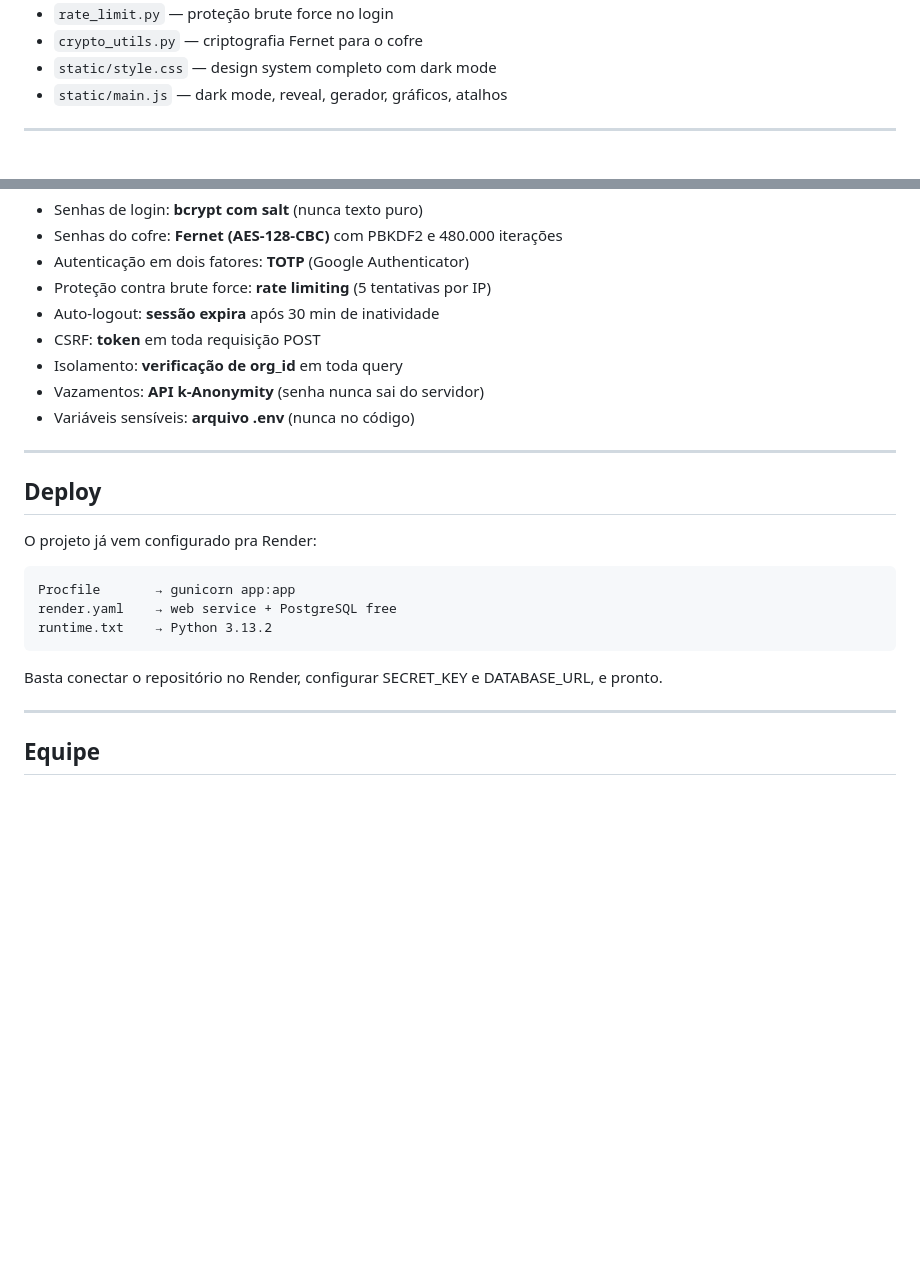
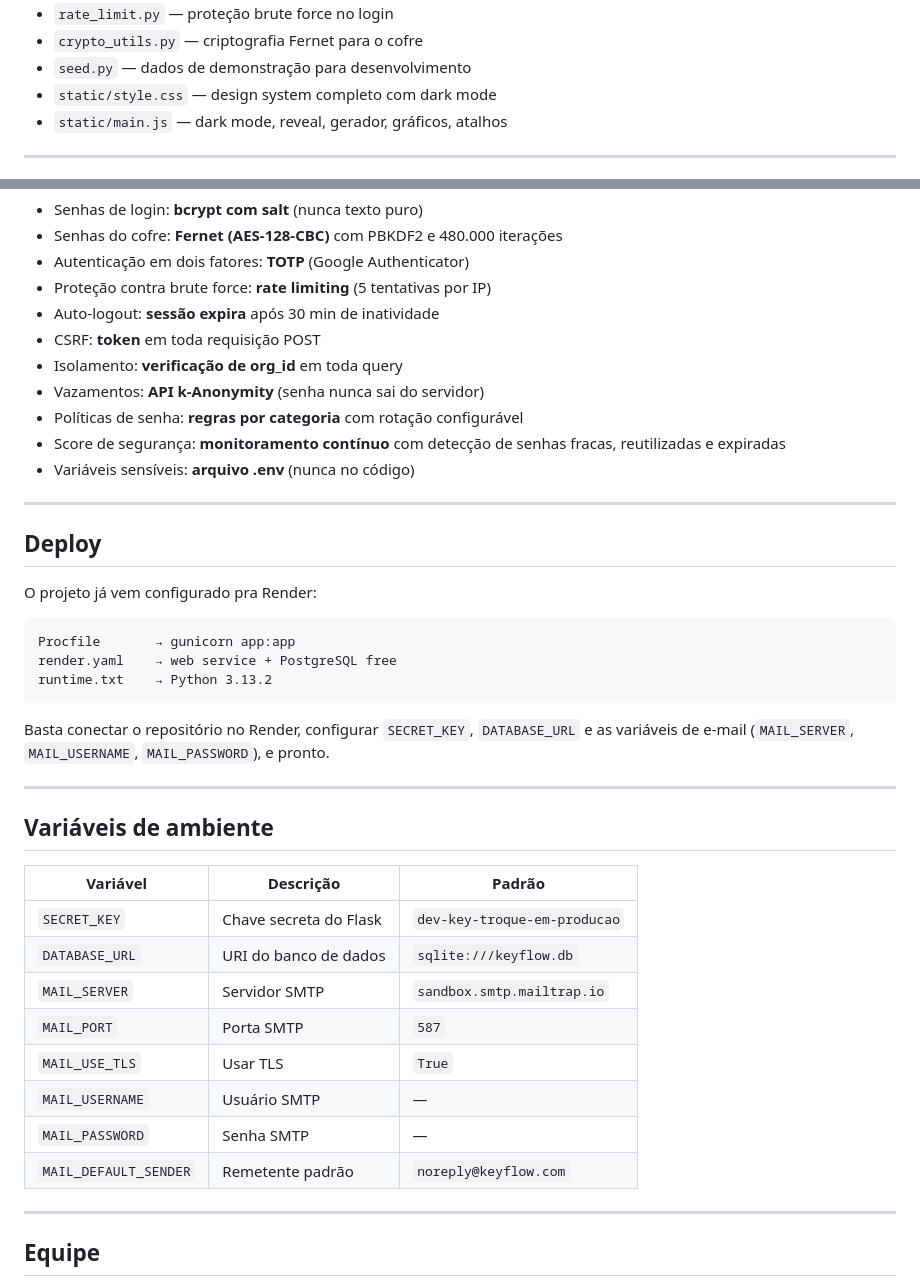
Before and after one commit to joaovictorgcu/projeto_5, a Markdown page: README.md, 2 parts joined by grey strips. GitHub-like rendering; blank space fills up the shorter version.

````diff
--- a/README.md
+++ b/README.md
@@ -73,5 +92,6 @@ Outros arquivos importantes:
 - `rate_limit.py` — proteção brute force no login
 - `crypto_utils.py` — criptografia Fernet para o cofre
+- `seed.py` — dados de demonstração para desenvolvimento
 - `static/style.css` — design system completo com dark mode
 - `static/main.js` — dark mode, reveal, gerador, gráficos, atalhos
 
@@ -89,6 +109,8 @@ Segurança é a proposta central do Keyflow. Não é opcional:
 - CSRF: **token** em toda requisição POST
 - Isolamento: **verificação de org_id** em toda query
 - Vazamentos: **API k-Anonymity** (senha nunca sai do servidor)
+- Políticas de senha: **regras por categoria** com rotação configurável
+- Score de segurança: **monitoramento contínuo** com detecção de senhas fracas, reutilizadas e expiradas
 - Variáveis sensíveis: **arquivo .env** (nunca no código)
 
 ---
@@ -103,7 +125,22 @@ render.yaml    → web service + PostgreSQL free
 runtime.txt    → Python 3.13.2
 ```
 
-Basta conectar o repositório no Render, configurar SECRET_KEY e DATABASE_URL, e pronto.
+Basta conectar o repositório no Render, configurar `SECRET_KEY`, `DATABASE_URL` e as variáveis de e-mail (`MAIL_SERVER`, `MAIL_USERNAME`, `MAIL_PASSWORD`), e pronto.
+
+---
+
+## Variáveis de ambiente
+
+| Variável | Descrição | Padrão |
+|----------|-----------|--------|
+| `SECRET_KEY` | Chave secreta do Flask | `dev-key-troque-em-producao` |
+| `DATABASE_URL` | URI do banco de dados | `sqlite:///keyflow.db` |
+| `MAIL_SERVER` | Servidor SMTP | `sandbox.smtp.mailtrap.io` |
+| `MAIL_PORT` | Porta SMTP | `587` |
+| `MAIL_USE_TLS` | Usar TLS | `True` |
+| `MAIL_USERNAME` | Usuário SMTP | — |
+| `MAIL_PASSWORD` | Senha SMTP | — |
+| `MAIL_DEFAULT_SENDER` | Remetente padrão | `noreply@keyflow.com` |
 
 ---
 
````
Also changed, not shown: other parts of README.md (+27 -8 lines).
